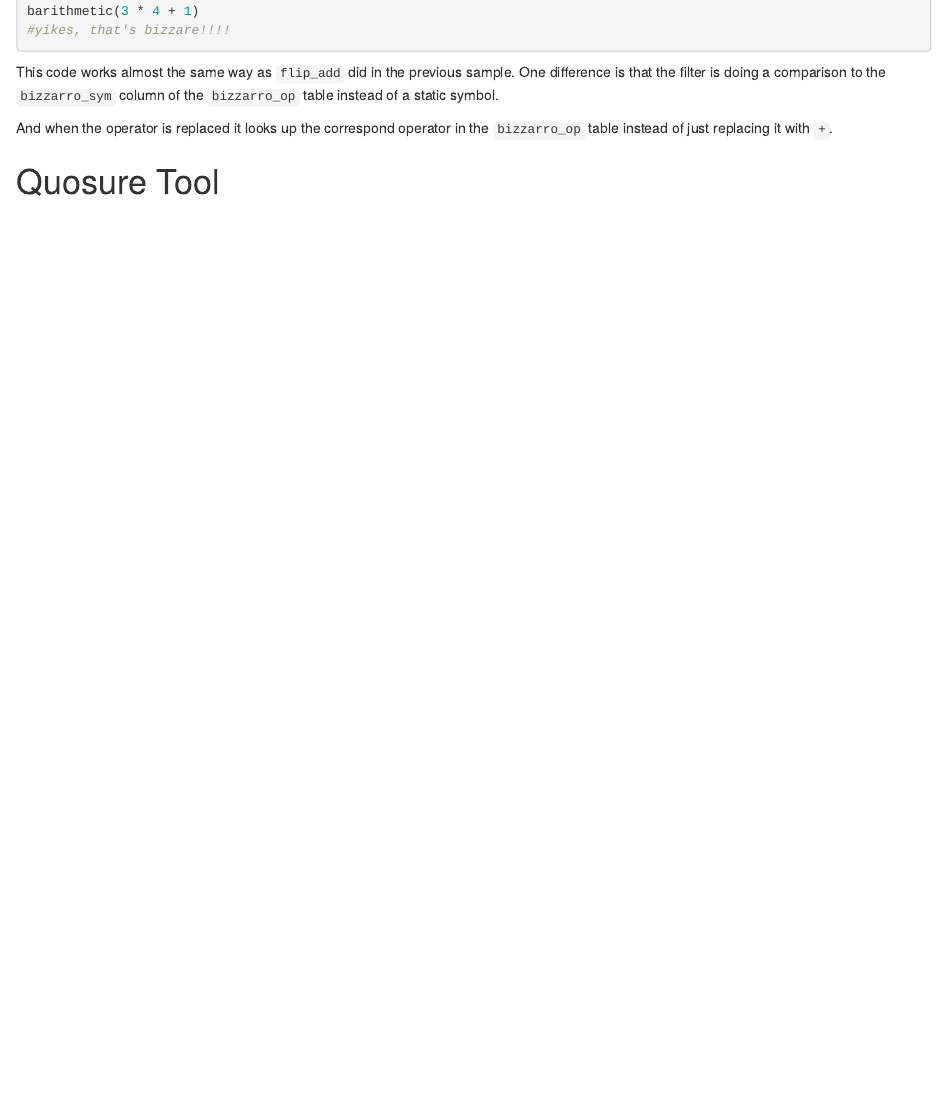
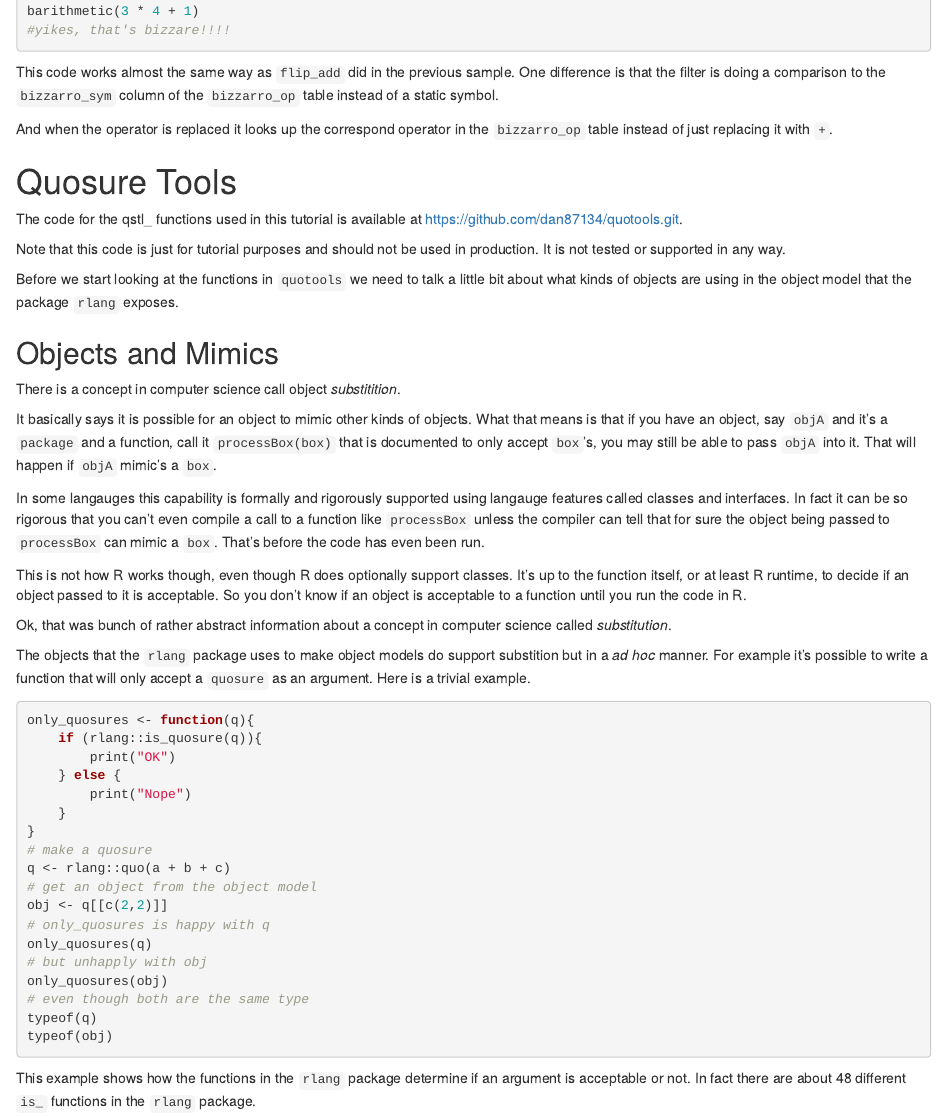
Before and after one commit to dan87134/quotools, an R Markdown document (documents/quopotl.Rmd): the page in a window 1100 px wide, from 9670 px down before the commit and from 9690 px down after it, so that both start at the same text. Rendered offline with R 4.5, knitr and Pandoc, with nearby package versions; the code chunks are not run, so their results and figures are left out.

Commit message:
updated docs

````diff
--- a/documents/quopotl.Rmd
+++ b/documents/quopotl.Rmd
@@ -712,4 +712,68 @@ One difference is that the filter is doing a comparison to the
 And when the operator is replaced it looks up the correspond operator in
 the `bizzarro_op` table instead of just replacing it with `+`.
 
-# Quosure Tool
+# Quosure Tools
+
+The code for the qstl_ functions used in this tutorial is available at https://github.com/dan87134/quotools.git.
+
+Note that this code is just for tutorial purposes and should not be used in
+production. It is not tested or supported in any way.
+
+Before we start looking at the functions in `quotools` we need to talk a
+little bit about what kinds of objects are using in the object model that
+the package `rlang` exposes.
+
+## Objects and Mimics
+
+There is a concept in computer science call object *substitition*.
+
+It basically says it is possible for an object to mimic other kinds of objects.
+What that means is that if you have an object, say `objA` and it's a `package`
+and a function, call it `processBox(box)` that is documented to only accept
+`box`'s, you may still be able to pass `objA` into it. That will happen
+if `objA` mimic's a `box`.
+
+In some langauges this capability is formally and rigorously supported using
+langauge features called classes and interfaces. In fact it can be so
+rigorous that you can't even compile a call to a function like `processBox`
+unless the compiler can tell that for sure the object being passed to
+`processBox` can mimic a `box`. That's before the code has even been run.
+
+This is not how R works though, even though R does optionally support classes.
+It's up to the function itself, or at least R runtime, to decide if an object
+passed to it is acceptable. So you don't know if an object is acceptable to a
+function until you run the code in  R.
+
+Ok, that was bunch of rather abstract information about a concept in
+computer science called *substitution*.
+
+The objects that the `rlang` package uses to make object models do support
+substition but in a *ad hoc* manner. For example it's possible to write a
+function that will only accept a `quosure` as an argument. Here is a trivial
+example.
+
+```{r accept}
+only_quosures <- function(q){
+	if (rlang::is_quosure(q)){
+		print("OK")
+	} else {
+		print("Nope")
+	}
+}
+# make a quosure
+q <- rlang::quo(a + b + c)
+# get an object from the object model
+obj <- q[[c(2,2)]]
+# only_quosures is happy with q
+only_quosures(q)
+# but unhapply with obj
+only_quosures(obj)
+# even though both are the same type
+typeof(q)
+typeof(obj)
+```
+
+
+This example shows how the functions in the `rlang` package determine if an
+argument is acceptable or not. In fact there are about 48 different `is_`
+functions in the `rlang` package.
````
